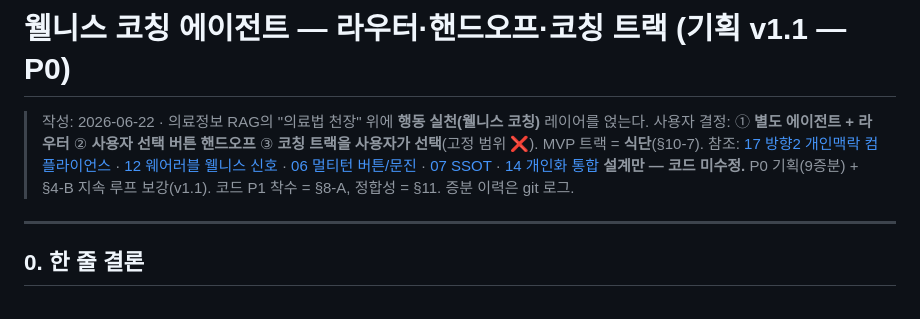
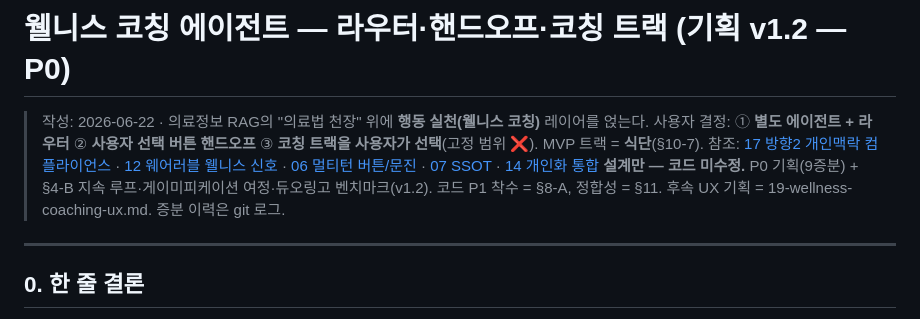
Before and after one commit to 32squared/medical-rag-service, a Markdown page: docs/plan/18-wellness-coaching.md, the part around one of its changes. Drawn GitHub-style.

```diff
--- a/docs/plan/18-wellness-coaching.md
+++ b/docs/plan/18-wellness-coaching.md
@@ -1,9 +1,9 @@
-# 웰니스 코칭 에이전트 — 라우터·핸드오프·코칭 트랙 (기획 v1.1 — P0)
+# 웰니스 코칭 에이전트 — 라우터·핸드오프·코칭 트랙 (기획 v1.2 — P0)
 
 > 작성: 2026-06-22 · 의료정보 RAG의 "의료법 천장" 위에 **행동 실천(웰니스 코칭)** 레이어를 얹는다.
 > 사용자 결정: ① **별도 에이전트 + 라우터** ② **사용자 선택 버튼 핸드오프** ③ **코칭 트랙을 사용자가 선택**(고정 범위 ❌). MVP 트랙 = **식단**(§10-7).
 > 참조: [17 방향2 개인맥락 컴플라이언스](17-personal-signal-to-llm-compliance.md) · [12 웨어러블 웰니스 신호](12-wearable-wellness-spec.md) · [06 멀티턴 버튼/문진](06-multiturn-design.md) · [07 SSOT](07-revised-plan.md) · [14 개인화 통합](14-personalization-consolidated.md)
-> **설계만 — 코드 미수정.** P0 기획(9증분) + §4-B 지속 루프 보강(v1.1). 코드 P1 착수 = §8-A, 정합성 = §11. 증분 이력은 git 로그.
+> **설계만 — 코드 미수정.** P0 기획(9증분) + §4-B 지속 루프·게이미피케이션 여정·듀오링고 벤치마크(v1.2). 코드 P1 착수 = §8-A, 정합성 = §11. 후속 UX 기획 = 19-wellness-coaching-ux.md. 증분 이력은 git 로그.
 
 ---
 
```
Also changed, not shown: other parts of docs/plan/18-wellness-coaching.md (+38 -0 lines).
